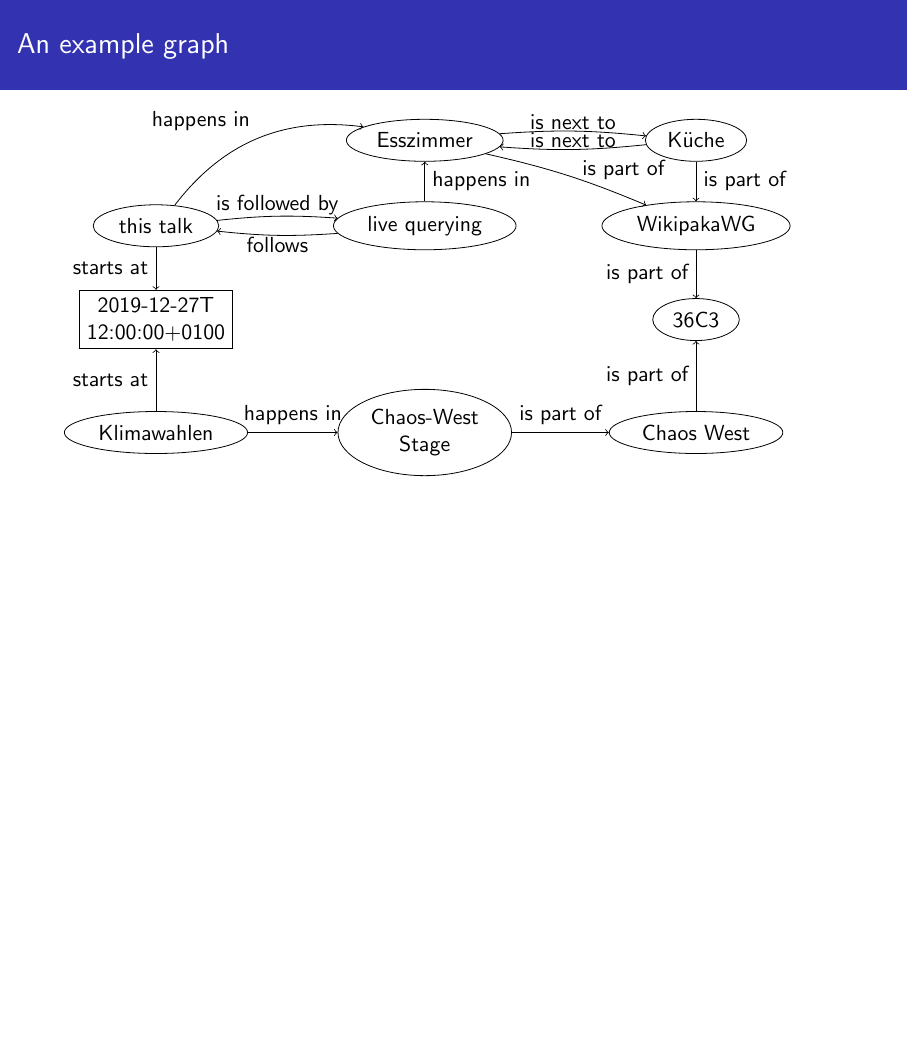
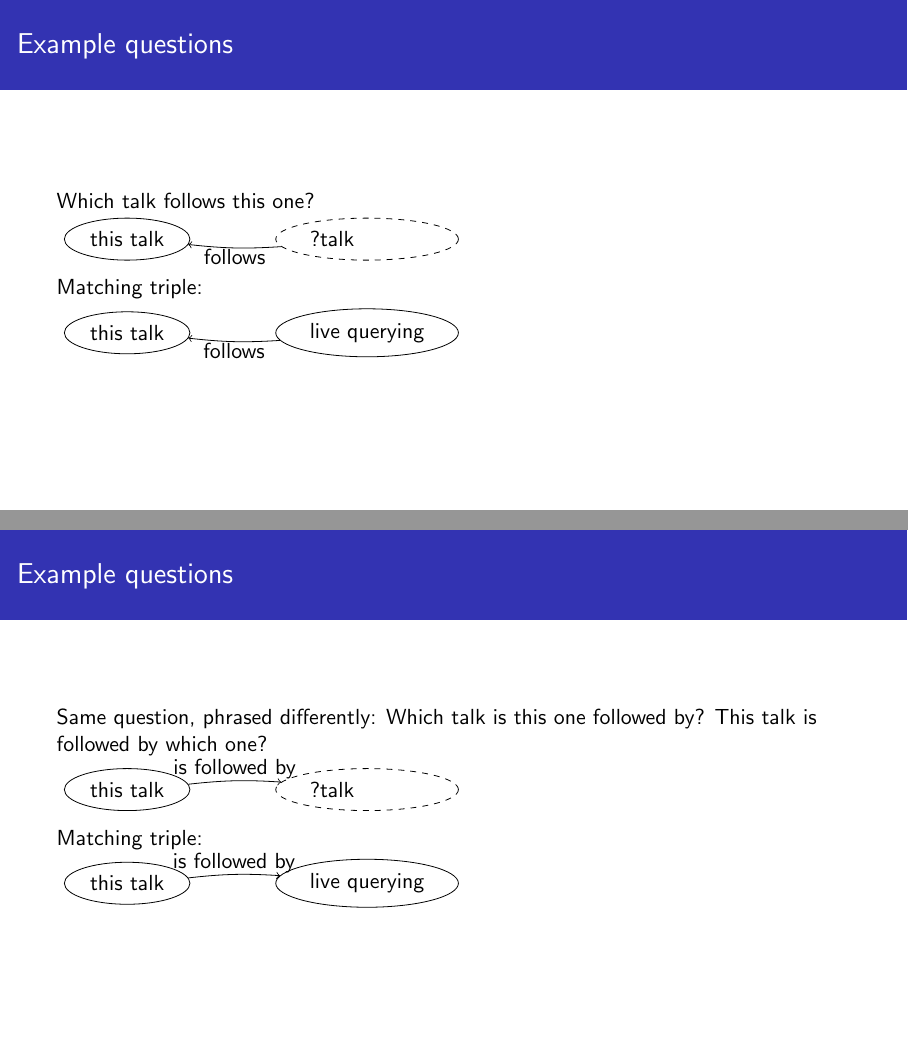
Before and after one commit to lucaswerkmeister/36c3-wdqs, LaTeX slides (slides.tex): page 2 of 2 before the commit and pages 3 and 4 of 5 after it, the two joined at a grey line, the shorter picture padded with empty space. Compiled offline with pdfLaTeX.

Commit message:
Add some simple questions (queries)

```diff
--- a/slides.tex
+++ b/slides.tex
@@ -48,3 +57,46 @@
   \end{tikzpicture}
 \end{frame}
 
+\begin{frame}[fragile]
+  \frametitle{Example questions}
+  Which talk follows this one?
+
+  \begin{tikzpicture}
+    \matrix {
+      \node[iri] (this talk) {this talk}; & \node[var] (live querying) {\rlap{?talk}\hphantom{live querying}}; \\
+    };
+    \draw[predicate bidi] (live querying) to node {follows} (this talk);
+  \end{tikzpicture}
+
+  Matching triple:
+
+  \begin{tikzpicture}
+    \matrix {
+      \node[iri] (this talk) {this talk}; & \node[iri] (live querying) {live querying}; \\
+    };
+    \draw[predicate bidi] (live querying) to node {follows} (this talk);
+  \end{tikzpicture}
+\end{frame}
+
+\begin{frame}[fragile]
+  \frametitle{Example questions}
+  Same question, phrased differently:
+  Which talk is this one followed by?
+  This talk is followed by which one?
+
+  \begin{tikzpicture}
+    \matrix {
+      \node[iri] (talk) {this talk}; & \node[var] (live querying) {\rlap{?talk}\hphantom{live querying}}; \\
+    };
+    \draw[predicate bidi] (this talk) to node {is followed by} (live querying);
+  \end{tikzpicture}
+
+  Matching triple:
+
+  \begin{tikzpicture}
+    \matrix {
+      \node[iri] (this talk) {this talk}; & \node[iri] (live querying) {live querying}; \\
+    };
+    \draw[predicate bidi] (this talk) to node {is followed by} (live querying);
+  \end{tikzpicture}
+\end{frame}
```
Also changed, not shown: slides.tex (44 more changed lines).
